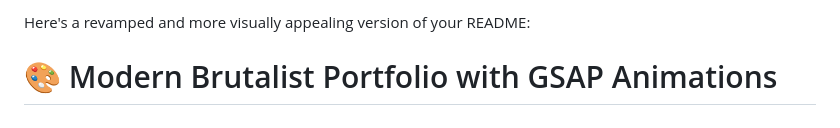
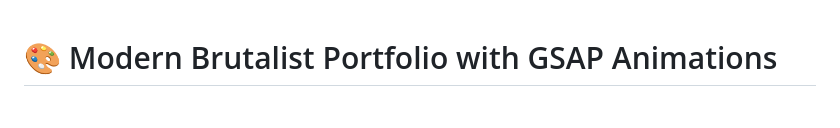
Before and after one commit to dacrab/ioannislo, a Markdown page: README.md, the part around the change. GitHub-like rendering.

```diff
--- a/README.md
+++ b/README.md
@@ -1,5 +1,3 @@
-Here's a revamped and more visually appealing version of your README:
-
 # 🎨 Modern Brutalist Portfolio with GSAP Animations
 
 A striking and modern brutalist-style portfolio website built with **Next.js**, **TypeScript**, and brought to life with **GSAP animations**. This project embraces a clean, raw aesthetic, enhanced by powerful animations that create a memorable user experience without compromising brutalist design principles.
```
